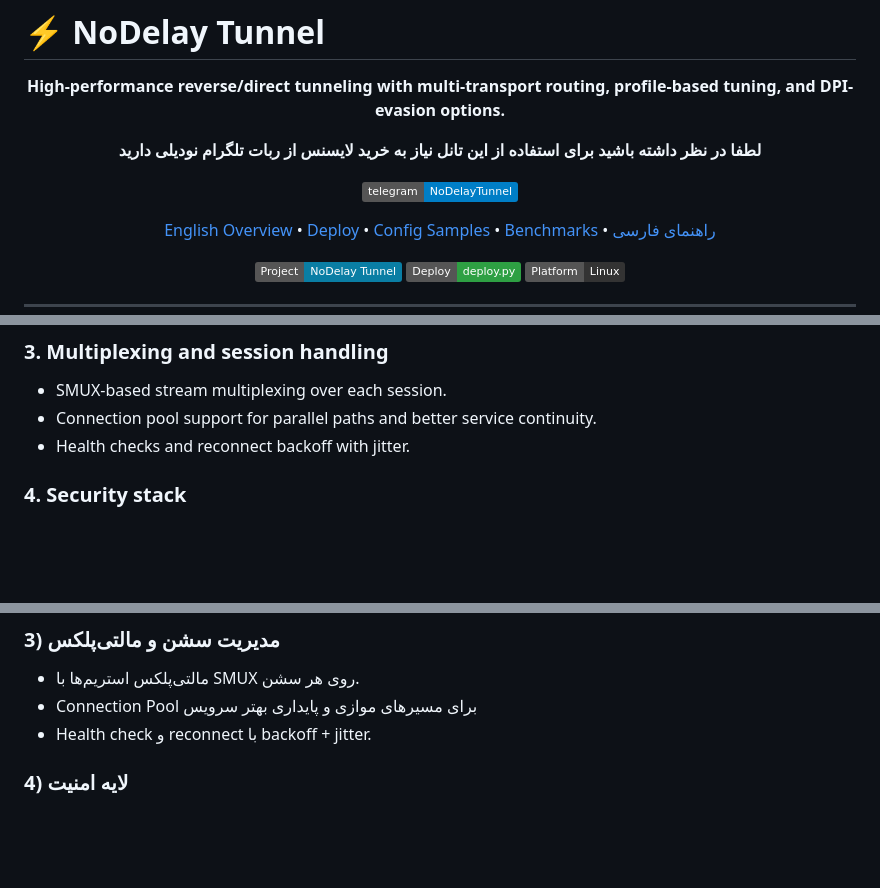
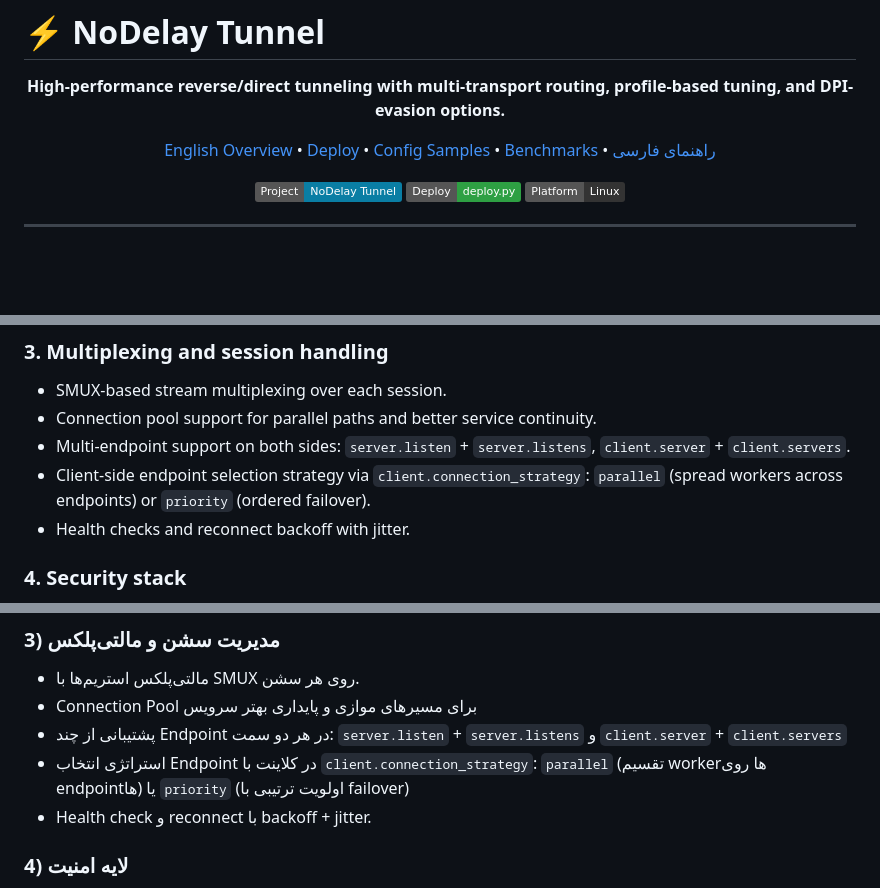
Before and after one commit to ChownYourLife/NoDelayTunnel, a Markdown page: README.md, 3 parts joined by grey strips. GitHub-like rendering; badges without logos; blank space fills up the shorter version.

```diff
--- a/README.md
+++ b/README.md
@@ -3,10 +3,6 @@
 <div align="center">
 
 **High-performance reverse/direct tunneling with multi-transport routing, profile-based tuning, and DPI-evasion options.**
-
-**لطفا در نظر داشته باشید برای استفاده از این تانل نیاز به خرید لایسنس از ربات تلگرام نودیلی دارید**
-
-**[![Telegram](https://img.shields.io/badge/telegram-NoDelayTunnel-blue?logo=telegram)](https://t.me/NoDelayTunnel)**
 
 [English Overview](#-english-overview) • [Deploy](#-deploy) • [Config Samples](#-config-samples) • [Benchmarks](#-benchmarks) • [راهنمای فارسی](#-راهنمای-فارسی)
 
@@ -63,6 +59,9 @@ NoDelay can be used as a lightweight forwarding core in front of services such a
 
 - SMUX-based stream multiplexing over each session.
 - Connection pool support for parallel paths and better service continuity.
+- Multi-endpoint support on both sides: `server.listen` + `server.listens`, `client.server` + `client.servers`.
+- Client-side endpoint selection strategy via `client.connection_strategy`:
+  `parallel` (spread workers across endpoints) or `priority` (ordered failover).
 - Health checks and reconnect backoff with jitter.
 
 ### 4. Security stack
@@ -791,6 +855,10 @@ systemctl status nodelay-client
 
 - مالتی‌پلکس استریم‌ها با SMUX روی هر سشن.
 - Connection Pool برای مسیرهای موازی و پایداری بهتر سرویس
+- پشتیبانی از چند Endpoint در هر دو سمت:
+  `server.listen` + `server.listens` و `client.server` + `client.servers`
+- استراتژی انتخاب Endpoint در کلاینت با `client.connection_strategy`:
+  `parallel` (تقسیم workerها روی endpointها) یا `priority` (اولویت ترتیبی با failover)
 - Health check و reconnect با backoff + jitter.
 
 ### 4) لایه امنیت
```
Also changed, not shown: other parts of README.md (+146 -16 lines).
